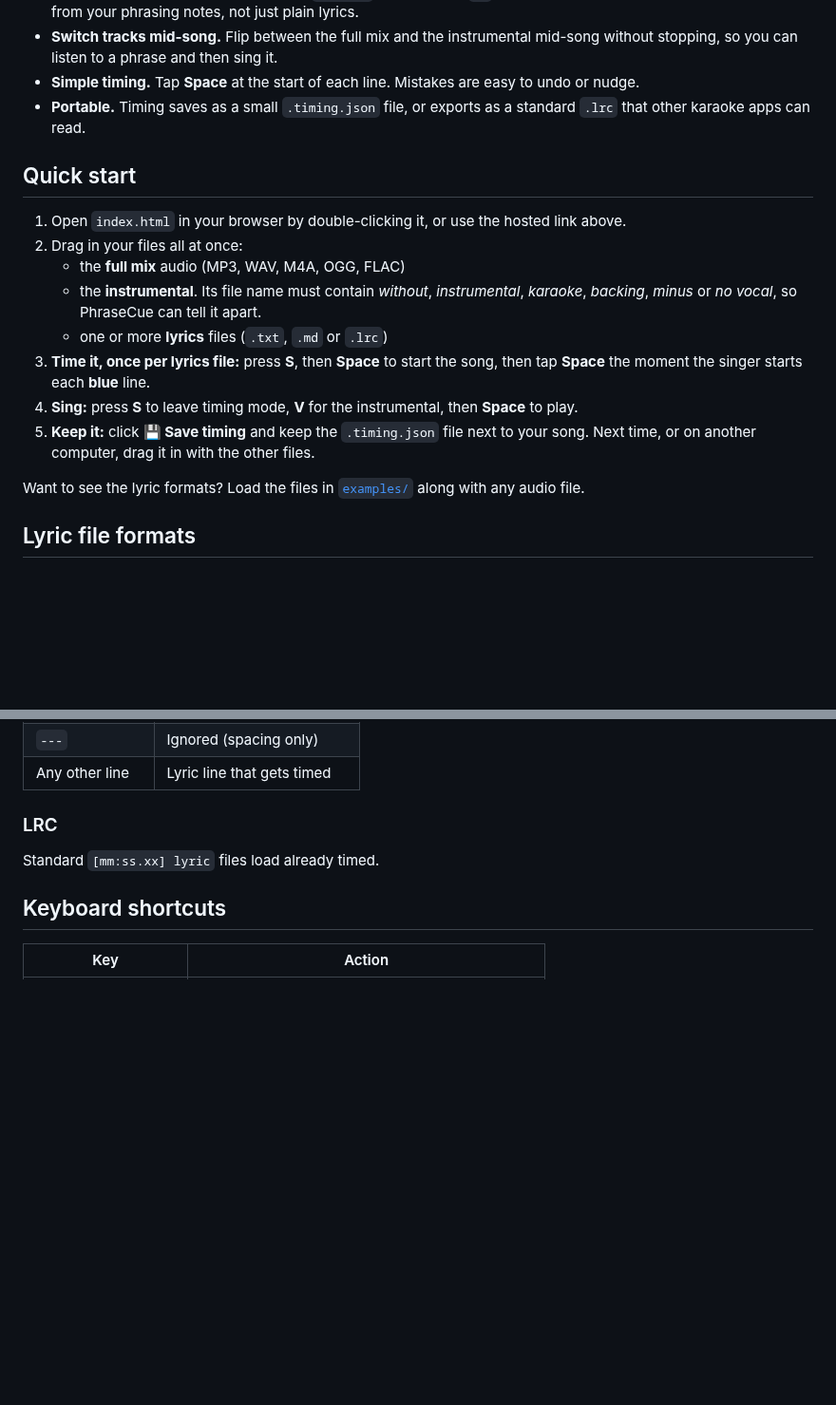
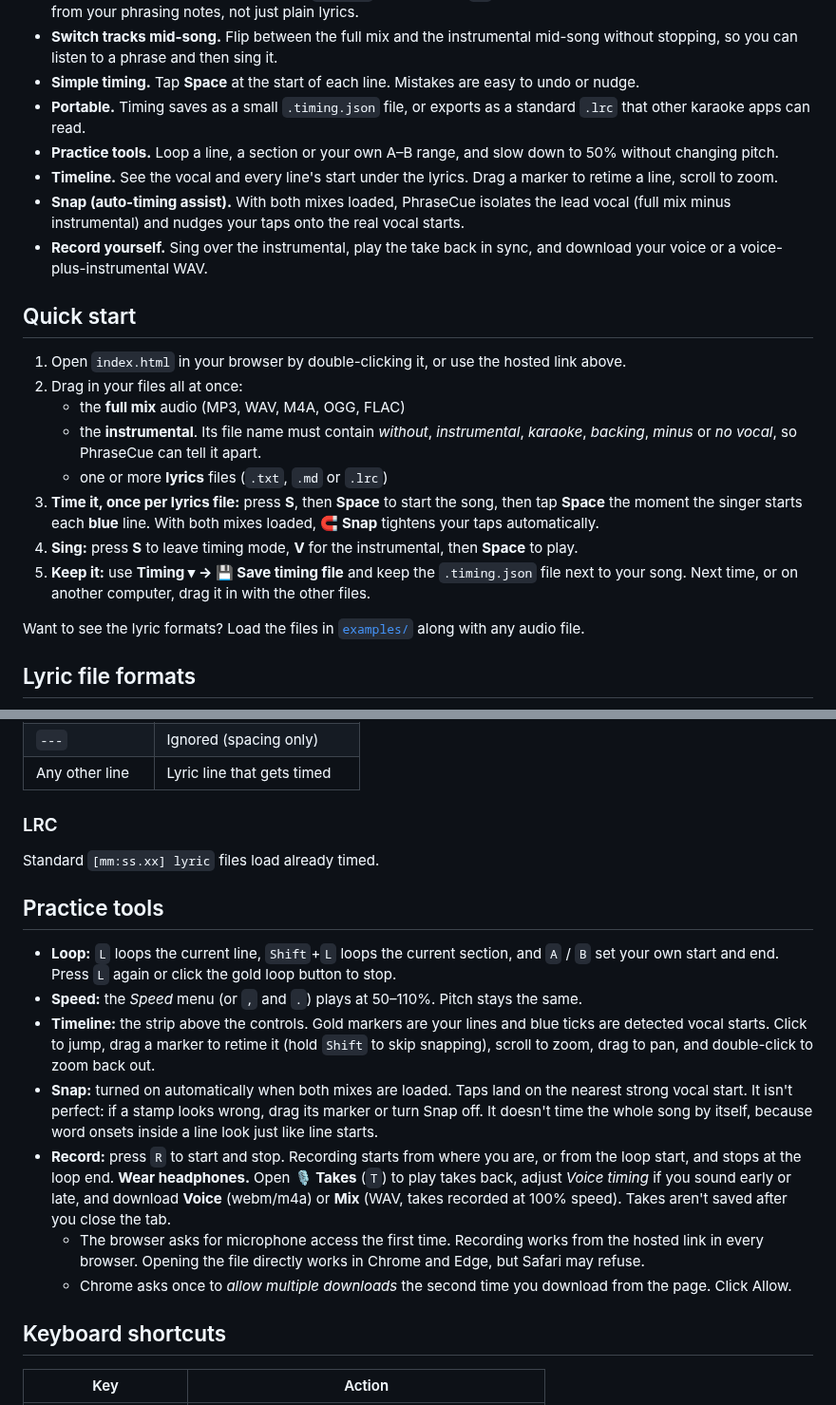
Before and after one commit to greenguy27/phrasecue, a Markdown page: README.md, 2 parts joined by grey strips. Shown at 95% size. Drawn GitHub-style; blank space fills up the shorter version.

```diff
--- a/README.md
+++ b/README.md
@@ -18,6 +18,10 @@ Load your song's full mix, its instrumental and your lyrics. Tap once through th
 - **Switch tracks mid-song.** Flip between the full mix and the instrumental mid-song without stopping, so you can listen to a phrase and then sing it.
 - **Simple timing.** Tap **Space** at the start of each line. Mistakes are easy to undo or nudge.
 - **Portable.** Timing saves as a small `.timing.json` file, or exports as a standard `.lrc` that other karaoke apps can read.
+- **Practice tools.** Loop a line, a section or your own A–B range, and slow down to 50% without changing pitch.
+- **Timeline.** See the vocal and every line's start under the lyrics. Drag a marker to retime a line, scroll to zoom.
+- **Snap (auto-timing assist).** With both mixes loaded, PhraseCue isolates the lead vocal (full mix minus instrumental) and nudges your taps onto the real vocal starts.
+- **Record yourself.** Sing over the instrumental, play the take back in sync, and download your voice or a voice-plus-instrumental WAV.
 
 ## Quick start
 
@@ -26,9 +30,9 @@ Load your song's full mix, its instrumental and your lyrics. Tap once through th
    - the **full mix** audio (MP3, WAV, M4A, OGG, FLAC)
    - the **instrumental**. Its file name must contain *without*, *instrumental*, *karaoke*, *backing*, *minus* or *no vocal*, so PhraseCue can tell it apart.
    - one or more **lyrics** files (`.txt`, `.md` or `.lrc`)
-3. **Time it, once per lyrics file:** press **S**, then **Space** to start the song, then tap **Space** the moment the singer starts each **blue** line.
+3. **Time it, once per lyrics file:** press **S**, then **Space** to start the song, then tap **Space** the moment the singer starts each **blue** line. With both mixes loaded, **🧲 Snap** tightens your taps automatically.
 4. **Sing:** press **S** to leave timing mode, **V** for the instrumental, then **Space** to play.
-5. **Keep it:** click **💾 Save timing** and keep the `.timing.json` file next to your song. Next time, or on another computer, drag it in with the other files.
+5. **Keep it:** use **Timing ▾ → 💾 Save timing file** and keep the `.timing.json` file next to your song. Next time, or on another computer, drag it in with the other files.
 
 Want to see the lyric formats? Load the files in [`examples/`](examples/) along with any audio file.
 
@@ -73,6 +77,16 @@ The first line is the title. Lines in `( )` or `[ ]` are section headers, and ev
 ### LRC
 Standard `[mm:ss.xx] lyric` files load already timed.
 
+## Practice tools
+
+- **Loop:** `L` loops the current line, `Shift`+`L` loops the current section, and `A` / `B` set your own start and end. Press `L` again or click the gold loop button to stop.
+- **Speed:** the *Speed* menu (or `,` and `.`) plays at 50–110%. Pitch stays the same.
+- **Timeline:** the strip above the controls. Gold markers are your lines and blue ticks are detected vocal starts. Click to jump, drag a marker to retime it (hold `Shift` to skip snapping), scroll to zoom, drag to pan, and double-click to zoom back out.
+- **Snap:** turned on automatically when both mixes are loaded. Taps land on the nearest strong vocal start. It isn't perfect: if a stamp looks wrong, drag its marker or turn Snap off. It doesn't time the whole song by itself, because word onsets inside a line look just like line starts.
+- **Record:** press `R` to start and stop. Recording starts from where you are, or from the loop start, and stops at the loop end. **Wear headphones.** Open **🎙 Takes** (`T`) to play takes back, adjust *Voice timing* if you sound early or late, and download **Voice** (webm/m4a) or **Mix** (WAV, takes recorded at 100% speed). Takes aren't saved after you close the tab.
+  - The browser asks for microphone access the first time. Recording works from the hosted link in every browser. Opening the file directly works in Chrome and Edge, but Safari may refuse.
+  - Chrome asks once to *allow multiple downloads* the second time you download from the page. Click Allow.
+
 ## Keyboard shortcuts
 
 | Key | Action |
```
Also changed, not shown: other parts of README.md (+7 -2 lines), CHANGELOG.md (+7 -0 lines), docs/screenshot.png, 1 other file.
